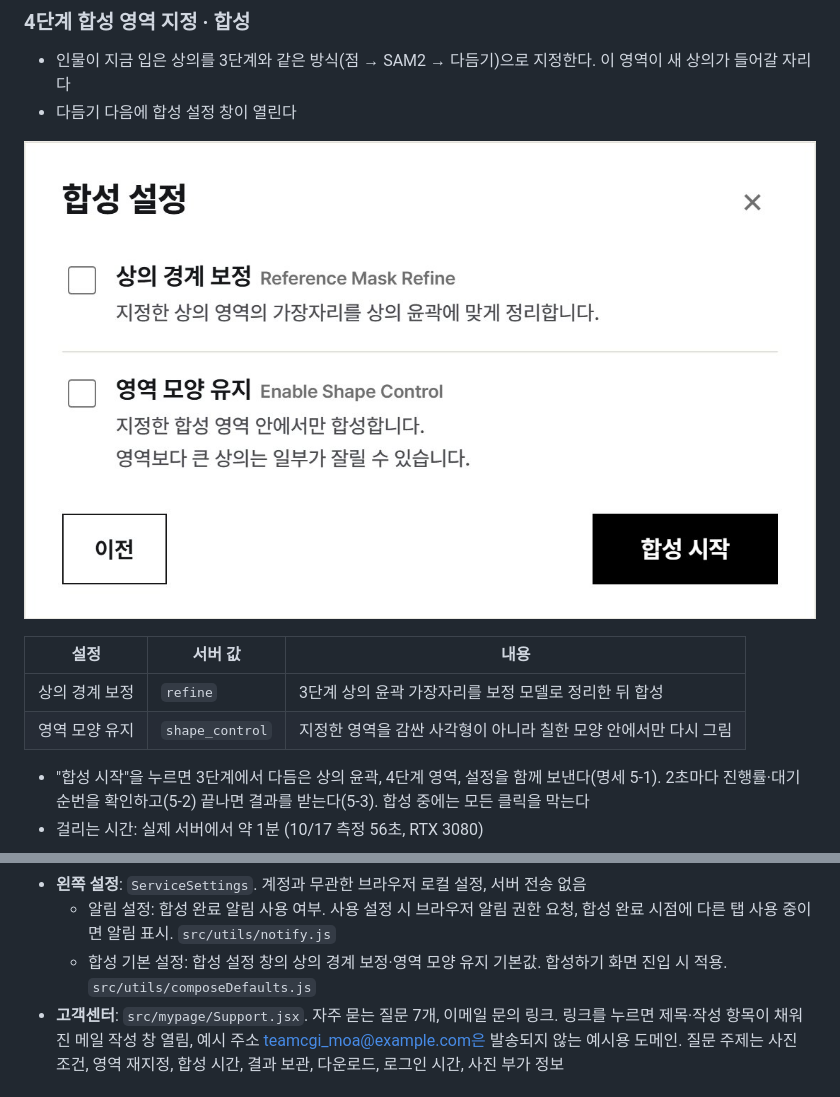
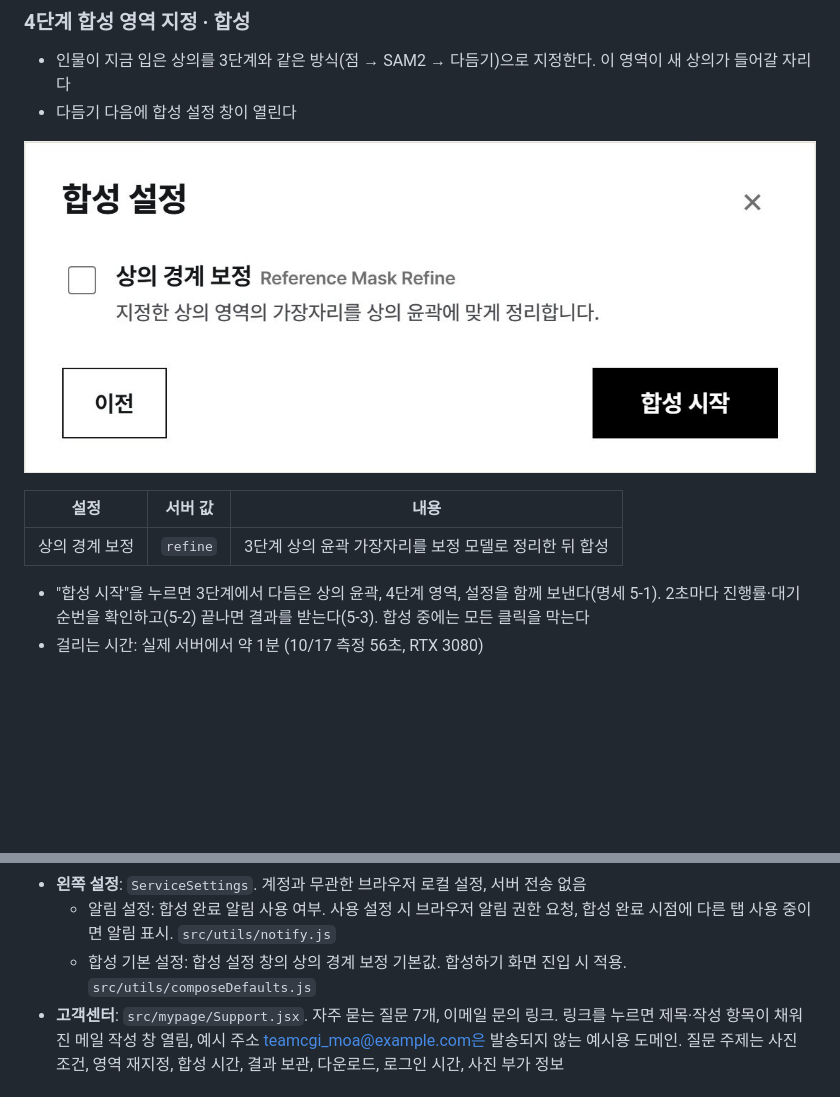
Before and after one commit to Jenny5789/CGI_MOA, a Markdown page: frontend/README.md, 2 parts joined by grey strips. Rendered like a GitHub page; pictures changed too: frontend/docs/images/step4_settings.jpg; blank space fills up the shorter version.

```diff
--- a/frontend/README.md
+++ b/frontend/README.md
@@ -54,7 +54,6 @@
 | 설정 | 서버 값 | 내용 |
 |---|---|---|
 | 상의 경계 보정 | `refine` | 3단계 상의 윤곽 가장자리를 보정 모델로 정리한 뒤 합성 |
-| 영역 모양 유지 | `shape_control` | 지정한 영역을 감싼 사각형이 아니라 칠한 모양 안에서만 다시 그림 |
 
 - "합성 시작"을 누르면 3단계에서 다듬은 상의 윤곽, 4단계 영역, 설정을 함께 보낸다(명세 5-1). 2초마다 진행률·대기 순번을 확인하고(5-2) 끝나면 결과를 받는다(5-3). 합성 중에는 모든 클릭을 막는다
 - 걸리는 시간: 실제 서버에서 약 1분 (10/17 측정 56초, RTX 3080)
@@ -80,7 +79,7 @@
   - 서버 응답의 내 정보로 프로필 카드 즉시 갱신
 - **왼쪽 설정**: `ServiceSettings`. 계정과 무관한 브라우저 로컬 설정, 서버 전송 없음
   - 알림 설정: 합성 완료 알림 사용 여부. 사용 설정 시 브라우저 알림 권한 요청, 합성 완료 시점에 다른 탭 사용 중이면 알림 표시. `src/utils/notify.js`
-  - 합성 기본 설정: 합성 설정 창의 상의 경계 보정·영역 모양 유지 기본값. 합성하기 화면 진입 시 적용. `src/utils/composeDefaults.js`
+  - 합성 기본 설정: 합성 설정 창의 상의 경계 보정 기본값. 합성하기 화면 진입 시 적용. `src/utils/composeDefaults.js`
 - **고객센터**: `src/mypage/Support.jsx`. 자주 묻는 질문 7개, 이메일 문의 링크. 링크를 누르면 제목·작성 항목이 채워진 메일 작성 창 열림, 예시 주소 teamcgi_moa@example.com은 발송되지 않는 예시용 도메인. 질문 주제는 사진 조건, 영역 재지정, 합성 시간, 결과 보관, 다운로드, 로그인 시간, 사진 부가 정보
 
 ## 3. 실행 방법
```
Also changed, not shown: README.md (+1 -1 lines), docs/api.md (+1 -1 lines), 3 other files.
